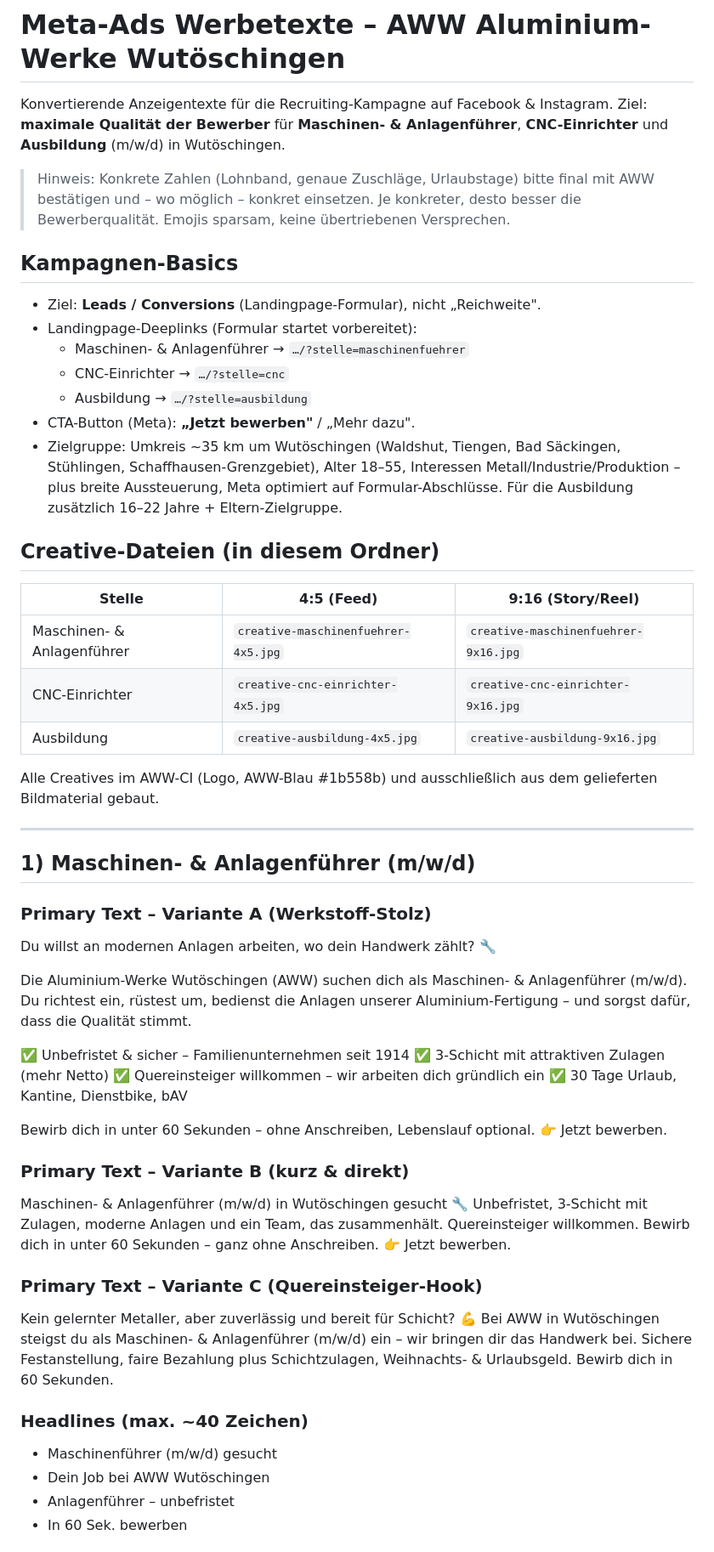
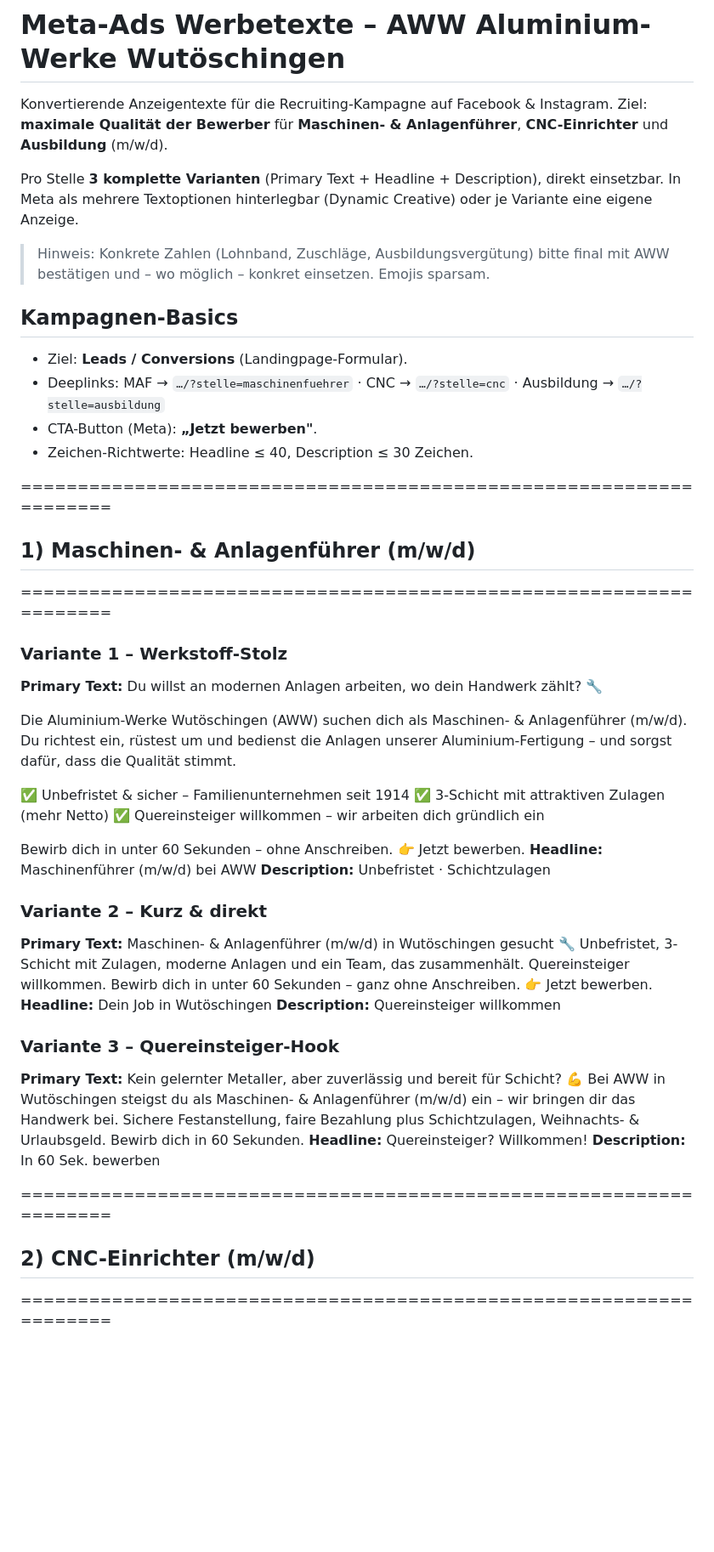
Before and after one commit to SavioLD/tewa-haustechnik, a Markdown page: creatives/werbetexte-meta-ads.md, the part around one of its changes. Shown at 85% size. Drawn GitHub-style; blank space fills up the shorter version.

```diff
--- a/creatives/werbetexte-meta-ads.md
+++ b/creatives/werbetexte-meta-ads.md
@@ -2,69 +2,60 @@
 
 Konvertierende Anzeigentexte für die Recruiting-Kampagne auf Facebook &
 Instagram. Ziel: **maximale Qualität der Bewerber** für
-**Maschinen- & Anlagenführer**, **CNC-Einrichter** und **Ausbildung** (m/w/d)
-in Wutöschingen.
+**Maschinen- & Anlagenführer**, **CNC-Einrichter** und **Ausbildung** (m/w/d).
 
-> Hinweis: Konkrete Zahlen (Lohnband, genaue Zuschläge, Urlaubstage) bitte final
-> mit AWW bestätigen und – wo möglich – konkret einsetzen. Je konkreter, desto
-> besser die Bewerberqualität. Emojis sparsam, keine übertriebenen Versprechen.
+Pro Stelle **3 komplette Varianten** (Primary Text + Headline + Description),
+direkt einsetzbar. In Meta als mehrere Textoptionen hinterlegbar (Dynamic
+Creative) oder je Variante eine eigene Anzeige.
+
+> Hinweis: Konkrete Zahlen (Lohnband, Zuschläge, Ausbildungsvergütung) bitte final
+> mit AWW bestätigen und – wo möglich – konkret einsetzen. Emojis sparsam.
 
 ## Kampagnen-Basics
-- Ziel: **Leads / Conversions** (Landingpage-Formular), nicht „Reichweite".
-- Landingpage-Deeplinks (Formular startet vorbereitet):
-  - Maschinen- & Anlagenführer → `…/?stelle=maschinenfuehrer`
-  - CNC-Einrichter → `…/?stelle=cnc`
-  - Ausbildung → `…/?stelle=ausbildung`
-- CTA-Button (Meta): **„Jetzt bewerben"** / „Mehr dazu".
-- Zielgruppe: Umkreis ~35 km um Wutöschingen (Waldshut, Tiengen, Bad Säckingen,
-  Stühlingen, Schaffhausen-Grenzgebiet), Alter 18–55, Interessen
-  Metall/Industrie/Produktion – plus breite Aussteuerung, Meta optimiert auf
-  Formular-Abschlüsse. Für die Ausbildung zusätzlich 16–22 Jahre + Eltern-Zielgruppe.
+- Ziel: **Leads / Conversions** (Landingpage-Formular).
+- Deeplinks: MAF → `…/?stelle=maschinenfuehrer` · CNC → `…/?stelle=cnc` · Ausbildung → `…/?stelle=ausbildung`
+- CTA-Button (Meta): **„Jetzt bewerben"**.
+- Zeichen-Richtwerte: Headline ≤ 40, Description ≤ 30 Zeichen.
 
-## Creative-Dateien (in diesem Ordner)
-| Stelle | 4:5 (Feed) | 9:16 (Story/Reel) |
-|---|---|---|
-| Maschinen- & Anlagenführer | `creative-maschinenfuehrer-4x5.jpg` | `creative-maschinenfuehrer-9x16.jpg` |
-| CNC-Einrichter | `creative-cnc-einrichter-4x5.jpg` | `creative-cnc-einrichter-9x16.jpg` |
-| Ausbildung | `creative-ausbildung-4x5.jpg` | `creative-ausbildung-9x16.jpg` |
+===================================================================
+## 1) Maschinen- & Anlagenführer (m/w/d)
+===================================================================
 
-Alle Creatives im AWW-CI (Logo, AWW-Blau #1b558b) und ausschließlich aus dem
-gelieferten Bildmaterial gebaut.
-
----
-
-## 1) Maschinen- & Anlagenführer (m/w/d)
-
-### Primary Text – Variante A (Werkstoff-Stolz)
+### Variante 1 – Werkstoff-Stolz
+**Primary Text:**
 Du willst an modernen Anlagen arbeiten, wo dein Handwerk zählt? 🔧
 
 Die Aluminium-Werke Wutöschingen (AWW) suchen dich als Maschinen- &
-Anlagenführer (m/w/d). Du richtest ein, rüstest um, bedienst die Anlagen unserer
-Aluminium-Fertigung – und sorgst dafür, dass die Qualität stimmt.
+Anlagenführer (m/w/d). Du richtest ein, rüstest um und bedienst die Anlagen
+unserer Aluminium-Fertigung – und sorgst dafür, dass die Qualität stimmt.
 
 ✅ Unbefristet & sicher – Familienunternehmen seit 1914
 ✅ 3-Schicht mit attraktiven Zulagen (mehr Netto)
 ✅ Quereinsteiger willkommen – wir arbeiten dich gründlich ein
-✅ 30 Tage Urlaub, Kantine, Dienstbike, bAV
 
-Bewirb dich in unter 60 Sekunden – ohne Anschreiben, Lebenslauf optional.
-👉 Jetzt bewerben.
+Bewirb dich in unter 60 Sekunden – ohne Anschreiben. 👉 Jetzt bewerben.
+**Headline:** Maschinenführer (m/w/d) bei AWW
+**Description:** Unbefristet · Schichtzulagen
 
-### Primary Text – Variante B (kurz & direkt)
+### Variante 2 – Kurz & direkt
+**Primary Text:**
 Maschinen- & Anlagenführer (m/w/d) in Wutöschingen gesucht 🔧
 Unbefristet, 3-Schicht mit Zulagen, moderne Anlagen und ein Team, das
 zusammenhält. Quereinsteiger willkommen. Bewirb dich in unter 60 Sekunden –
 ganz ohne Anschreiben. 👉 Jetzt bewerben.
+**Headline:** Dein Job in Wutöschingen
+**Description:** Quereinsteiger willkommen
 
-### Primary Text – Variante C (Quereinsteiger-Hook)
+### Variante 3 – Quereinsteiger-Hook
+**Primary Text:**
 Kein gelernter Metaller, aber zuverlässig und bereit für Schicht? 💪
 Bei AWW in Wutöschingen steigst du als Maschinen- & Anlagenführer (m/w/d) ein –
 wir bringen dir das Handwerk bei. Sichere Festanstellung, faire Bezahlung plus
 Schichtzulagen, Weihnachts- & Urlaubsgeld. Bewirb dich in 60 Sekunden.
+**Headline:** Quereinsteiger? Willkommen!
+**Description:** In 60 Sek. bewerben
 
-### Headlines (max. ~40 Zeichen)
-- Maschinenführer (m/w/d) gesucht
-- Dein Job bei AWW Wutöschingen
-- Anlagenführer – unbefristet
-- In 60 Sek. bewerben
+===================================================================
+## 2) CNC-Einrichter (m/w/d)
+===================================================================
 
```
Also changed, not shown: other parts of creatives/werbetexte-meta-ads.md (+30 -48 lines).
